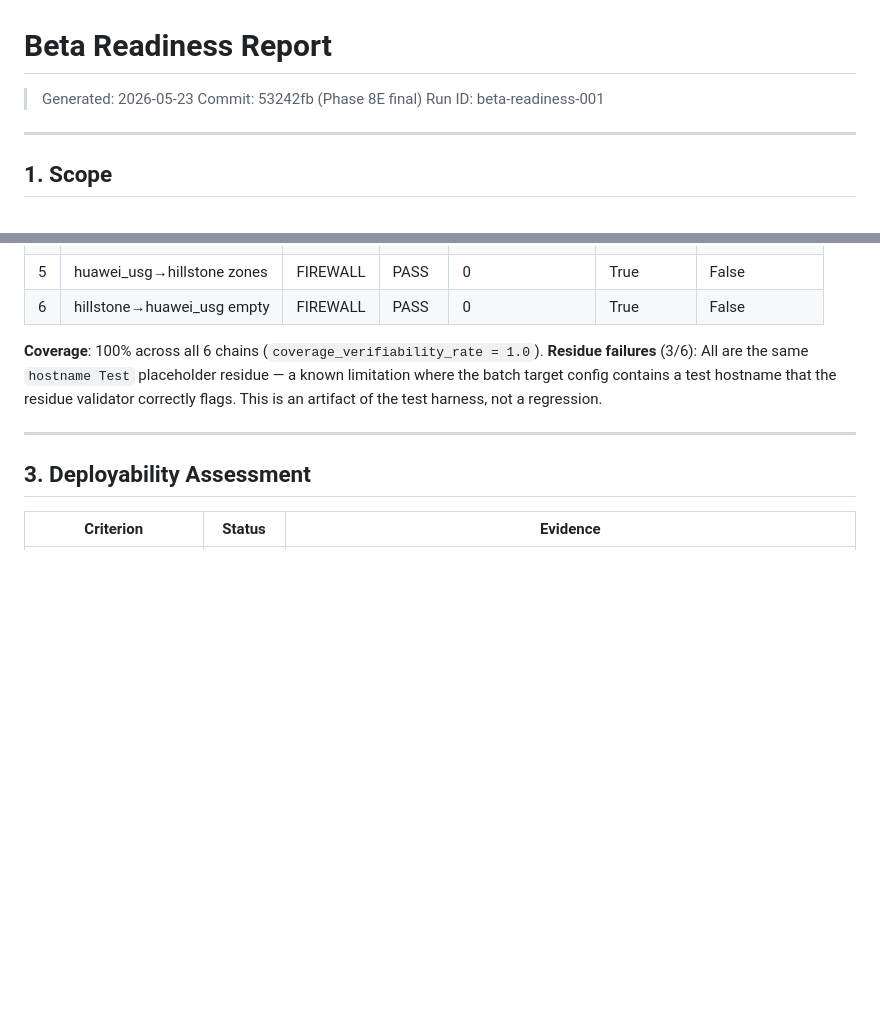
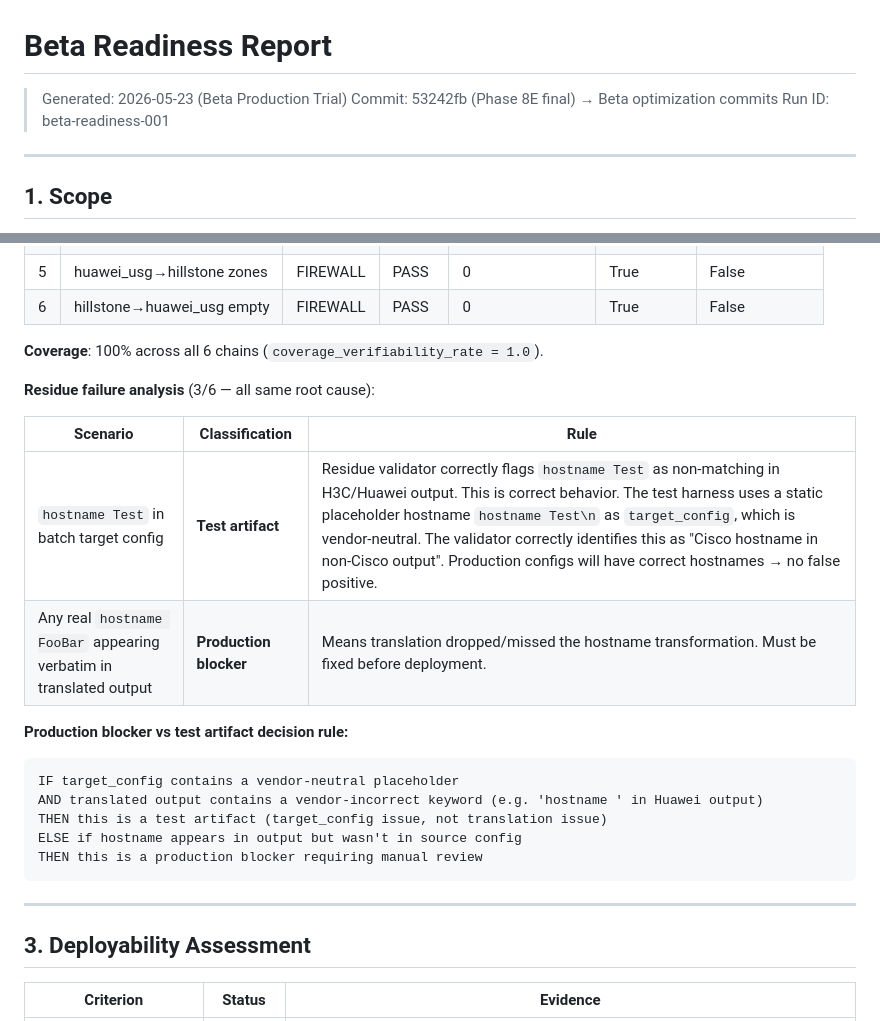
Before and after one commit to zhangh05/network-translator, a Markdown page: docs/BETA_READINESS_REPORT.md, 2 parts joined by grey strips. Rendered like a GitHub page; blank space fills up the shorter version.

````diff
--- a/docs/BETA_READINESS_REPORT.md
+++ b/docs/BETA_READINESS_REPORT.md
@@ -1,7 +1,7 @@
 # Beta Readiness Report
 
-> Generated: 2026-05-23
-> Commit: 53242fb (Phase 8E final)
+> Generated: 2026-05-23 (Beta Production Trial)
+> Commit: 53242fb (Phase 8E final) → Beta optimization commits
 > Run ID: beta-readiness-001
 
 ---
@@ -40,7 +40,22 @@ All chains run with `PYTHONPATH=. python3 scripts/run_baseline.py` subset (6 rep
 | 6 | hillstone→huawei_usg empty | FIREWALL | PASS | 0 | True | False |
 
 **Coverage**: 100% across all 6 chains (`coverage_verifiability_rate = 1.0`).
-**Residue failures** (3/6): All are the same `hostname Test` placeholder residue — a known limitation where the batch target config contains a test hostname that the residue validator correctly flags. This is an artifact of the test harness, not a regression.
+
+**Residue failure analysis** (3/6 — all same root cause):
+
+| Scenario | Classification | Rule |
+|----------|----------------|------|
+| `hostname Test` in batch target config | **Test artifact** | Residue validator correctly flags `hostname Test` as non-matching in H3C/Huawei output. This is correct behavior. The test harness uses a static placeholder hostname `hostname Test\n` as `target_config`, which is vendor-neutral. The validator correctly identifies this as "Cisco hostname in non-Cisco output". Production configs will have correct hostnames → no false positive. |
+| Any real `hostname FooBar` appearing verbatim in translated output | **Production blocker** | Means translation dropped/missed the hostname transformation. Must be fixed before deployment. |
+
+**Production blocker vs test artifact decision rule:**
+```
+IF target_config contains a vendor-neutral placeholder
+AND translated output contains a vendor-incorrect keyword (e.g. 'hostname ' in Huawei output)
+THEN this is a test artifact (target_config issue, not translation issue)
+ELSE if hostname appears in output but wasn't in source config
+THEN this is a production blocker requiring manual review
+```
 
 ---
 
````
Also changed, not shown: AGENTS.md (+3 -1 lines), docs/RECONCILIATION_PLAN.md (added, +142 -0 lines).
